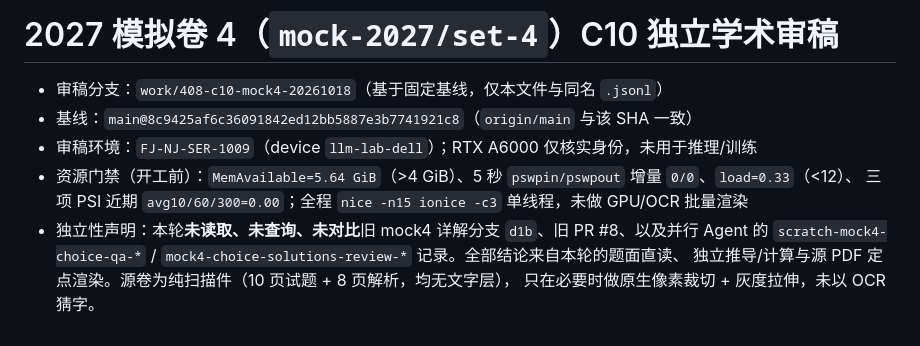
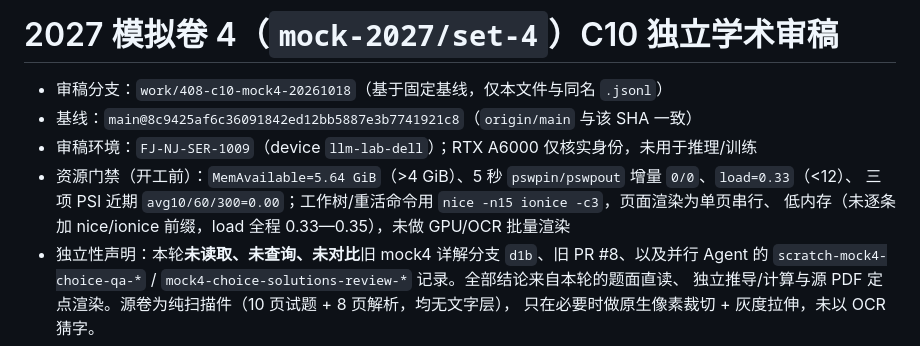
Before and after one commit to ProfessorZhi/408-question-bank, a Markdown page: docs/qa/c10-mock4-20261018.md, the part around the change. Drawn GitHub-style.

Commit message:
docs(qa): state nice/ionice scope precisely
Co-Authored-By: Claude Code <noreply@anthropic.com>

```diff
--- a/docs/qa/c10-mock4-20261018.md
+++ b/docs/qa/c10-mock4-20261018.md
@@ -4,7 +4,8 @@
 - 基线：`main@8c9425af6c36091842ed12bb5887e3b7741921c8`（`origin/main` 与该 SHA 一致）
 - 审稿环境：`FJ-NJ-SER-1009`（device `llm-lab-dell`）；RTX A6000 仅核实身份，未用于推理/训练
 - 资源门禁（开工前）：`MemAvailable=5.64 GiB`（>4 GiB）、5 秒 `pswpin/pswpout` 增量 `0/0`、`load=0.33`（<12）、
-  三项 PSI 近期 `avg10/60/300=0.00`；全程 `nice -n15 ionice -c3` 单线程，未做 GPU/OCR 批量渲染
+  三项 PSI 近期 `avg10/60/300=0.00`；工作树/重活命令用 `nice -n15 ionice -c3`，页面渲染为单页串行、
+  低内存（未逐条加 nice/ionice 前缀，load 全程 0.33—0.35），未做 GPU/OCR 批量渲染
 - 独立性声明：本轮**未读取、未查询、未对比**旧 mock4 详解分支 `d1b`、旧 PR #8、以及并行 Agent 的
   `scratch-mock4-choice-qa-*` / `mock4-choice-solutions-review-*` 记录。全部结论来自本轮的题面直读、
   独立推导/计算与源 PDF 定点渲染。源卷为纯扫描件（10 页试题 + 8 页解析，均无文字层），
```
